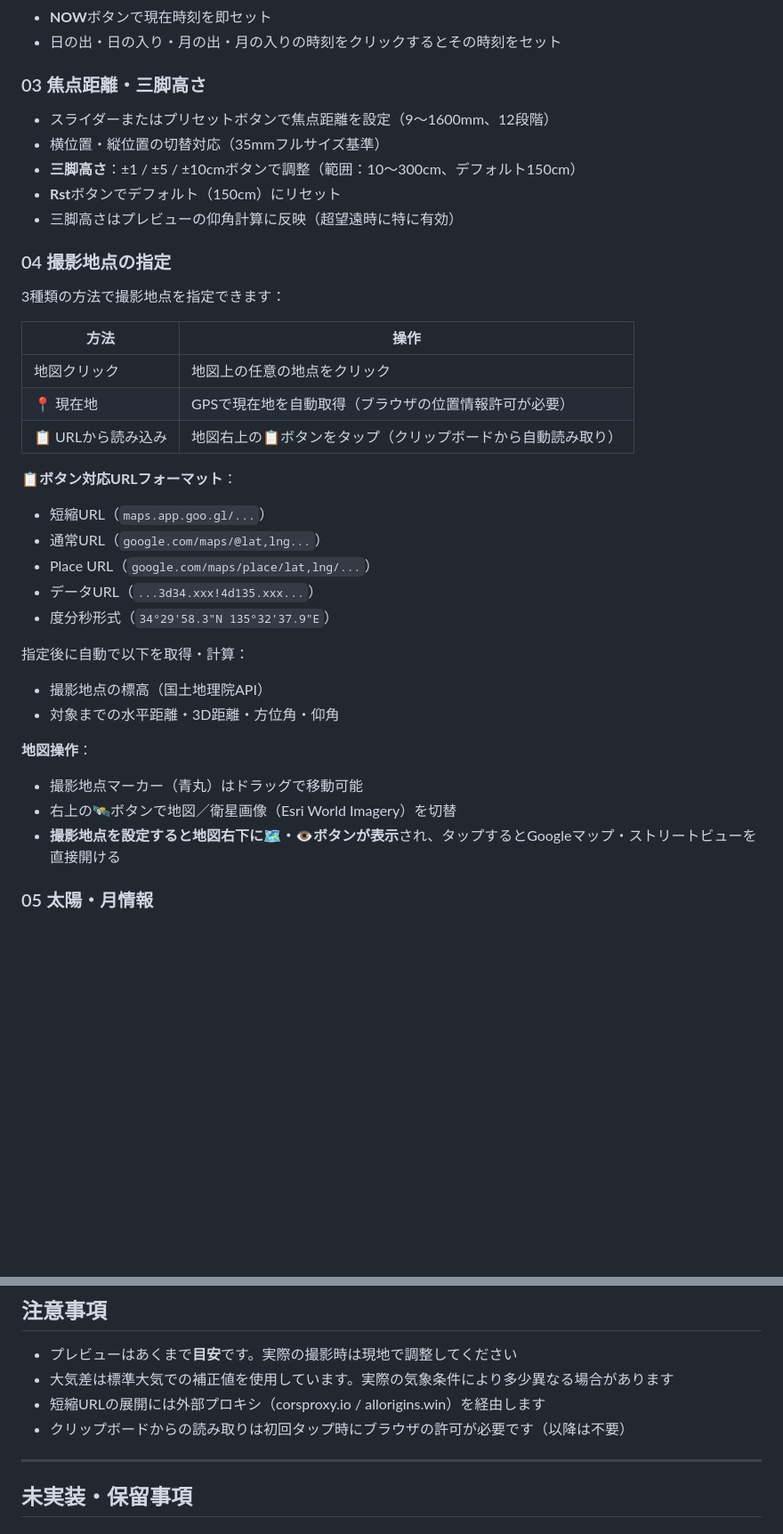
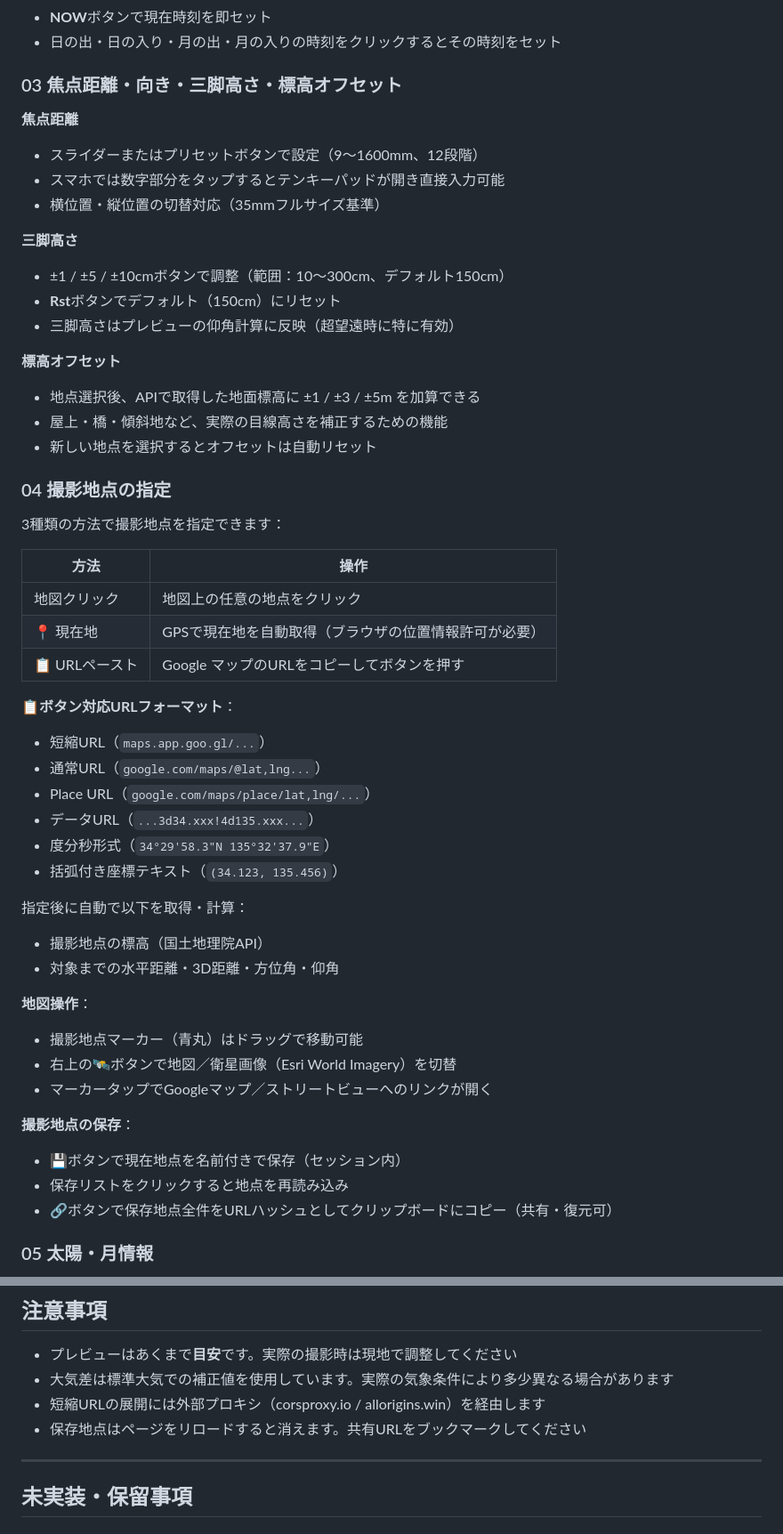
Before and after one commit to shingo-camera/moon-planner, a Markdown page: README.md, 2 parts joined by grey strips. Shown at 89% size. Drawn GitHub-style; blank space fills up the shorter version.

```diff
--- a/README.md
+++ b/README.md
@@ -18,12 +18,22 @@ PLの塔・岐阜城と月（または夕日）の撮影計画を支援するWeb
 - **NOW**ボタンで現在時刻を即セット
 - 日の出・日の入り・月の出・月の入りの時刻をクリックするとその時刻をセット
 
-### 03 焦点距離・三脚高さ
-- スライダーまたはプリセットボタンで焦点距離を設定（9〜1600mm、12段階）
+### 03 焦点距離・向き・三脚高さ・標高オフセット
+
+**焦点距離**
+- スライダーまたはプリセットボタンで設定（9〜1600mm、12段階）
+- スマホでは数字部分をタップするとテンキーパッドが開き直接入力可能
 - 横位置・縦位置の切替対応（35mmフルサイズ基準）
-- **三脚高さ**：±1 / ±5 / ±10cmボタンで調整（範囲：10〜300cm、デフォルト150cm）
+
+**三脚高さ**
+- ±1 / ±5 / ±10cmボタンで調整（範囲：10〜300cm、デフォルト150cm）
 - **Rst**ボタンでデフォルト（150cm）にリセット
 - 三脚高さはプレビューの仰角計算に反映（超望遠時に特に有効）
+
+**標高オフセット**
+- 地点選択後、APIで取得した地面標高に ±1 / ±3 / ±5m を加算できる
+- 屋上・橋・傾斜地など、実際の目線高さを補正するための機能
+- 新しい地点を選択するとオフセットは自動リセット
 
 ### 04 撮影地点の指定
 3種類の方法で撮影地点を指定できます：
@@ -32,7 +42,7 @@ PLの塔・岐阜城と月（または夕日）の撮影計画を支援するWeb
 |---|---|
 | 地図クリック | 地図上の任意の地点をクリック |
 | 📍 現在地 | GPSで現在地を自動取得（ブラウザの位置情報許可が必要） |
-| 📋 URLから読み込み | 地図右上の📋ボタンをタップ（クリップボードから自動読み取り） |
+| 📋 URLペースト | Google マップのURLをコピーしてボタンを押す |
 
 **📋ボタン対応URLフォーマット**：
 - 短縮URL（`maps.app.goo.gl/...`）
@@ -40,6 +50,7 @@ PLの塔・岐阜城と月（または夕日）の撮影計画を支援するWeb
 - Place URL（`google.com/maps/place/lat,lng/...`）
 - データURL（`...3d34.xxx!4d135.xxx...`）
 - 度分秒形式（`34°29'58.3"N 135°32'37.9"E`）
+- 括弧付き座標テキスト（`(34.123, 135.456)`）
 
 指定後に自動で以下を取得・計算：
 - 撮影地点の標高（国土地理院API）
@@ -48,7 +59,12 @@ PLの塔・岐阜城と月（または夕日）の撮影計画を支援するWeb
 **地図操作**：
 - 撮影地点マーカー（青丸）はドラッグで移動可能
 - 右上の🛰ボタンで地図／衛星画像（Esri World Imagery）を切替
-- **撮影地点を設定すると地図右下に🗺・👁ボタンが表示**され、タップするとGoogleマップ・ストリートビューを直接開ける
+- マーカータップでGoogleマップ／ストリートビューへのリンクが開く
+
+**撮影地点の保存**：
+- 💾ボタンで現在地点を名前付きで保存（セッション内）
+- 保存リストをクリックすると地点を再読み込み
+- 🔗ボタンで保存地点全件をURLハッシュとしてクリップボードにコピー（共有・復元可）
 
 ### 05 太陽・月情報
 - 日の出 / 日の入り / 月の出 / 月の入り時刻を表示
@@ -140,7 +169,7 @@ PLの塔・岐阜城と月（または夕日）の撮影計画を支援するWeb
 - プレビューはあくまで**目安**です。実際の撮影時は現地で調整してください
 - 大気差は標準大気での補正値を使用しています。実際の気象条件により多少異なる場合があります
 - 短縮URLの展開には外部プロキシ（corsproxy.io / allorigins.win）を経由します
-- クリップボードからの読み取りは初回タップ時にブラウザの許可が必要です（以降は不要）
+- 保存地点はページをリロードすると消えます。共有URLをブックマークしてください
 
 ---
 
```
Also changed, not shown: other parts of README.md (+34 -21 lines).
